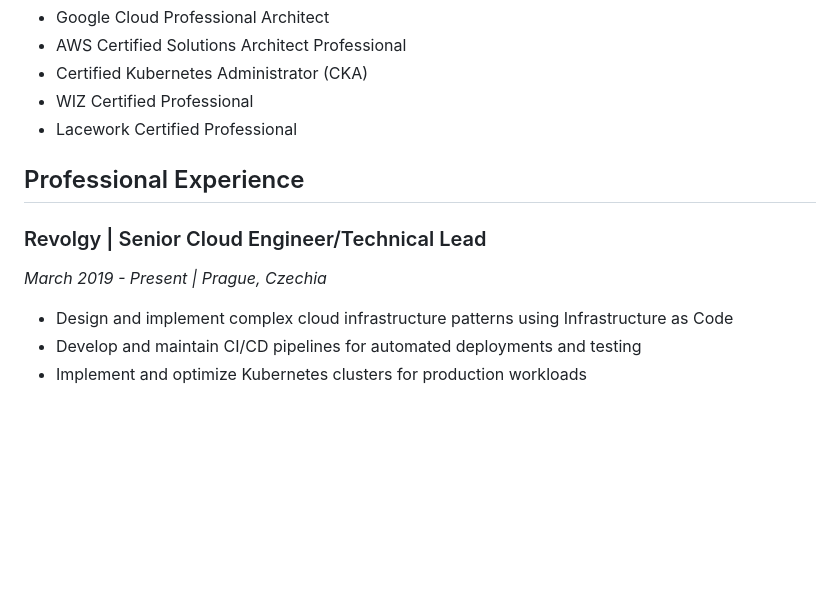
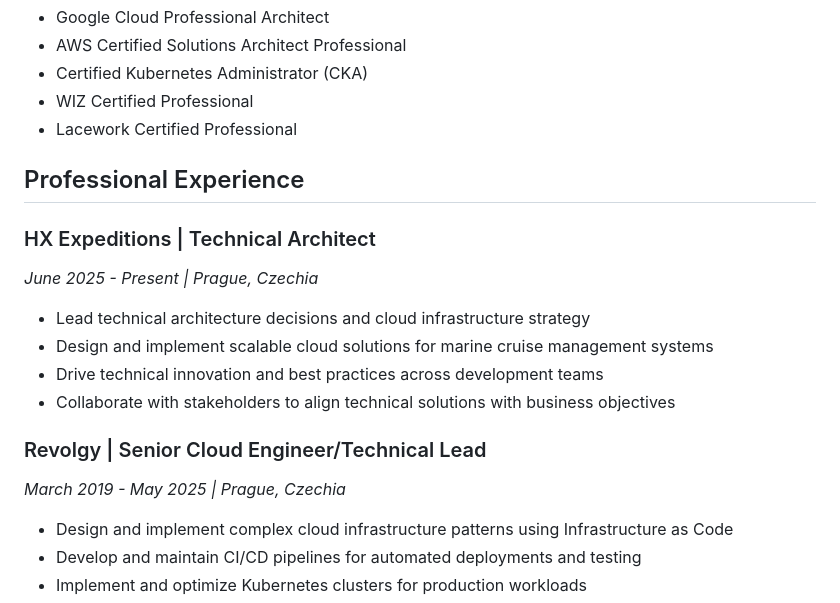
Before and after one commit to aleksgain/aleksgain.github.io, a Markdown page: src/resume.md, the part around the change. Drawn GitHub-style; blank space fills up the shorter version.

```diff
--- a/src/resume.md
+++ b/src/resume.md
@@ -24,8 +24,15 @@ Experienced Cloud Engineer and DevSecOps Specialist with {{yearsInTech}}+ years
 
 ## Professional Experience
 
+### HX Expeditions | Technical Architect
+*June 2025 - Present | Prague, Czechia*
+- Lead technical architecture decisions and cloud infrastructure strategy
+- Design and implement scalable cloud solutions for marine cruise management systems
+- Drive technical innovation and best practices across development teams
+- Collaborate with stakeholders to align technical solutions with business objectives
+
 ### Revolgy | Senior Cloud Engineer/Technical Lead
-*March 2019 - Present | Prague, Czechia*
+*March 2019 - May 2025 | Prague, Czechia*
 - Design and implement complex cloud infrastructure patterns using Infrastructure as Code
 - Develop and maintain CI/CD pipelines for automated deployments and testing
 - Implement and optimize Kubernetes clusters for production workloads
```
